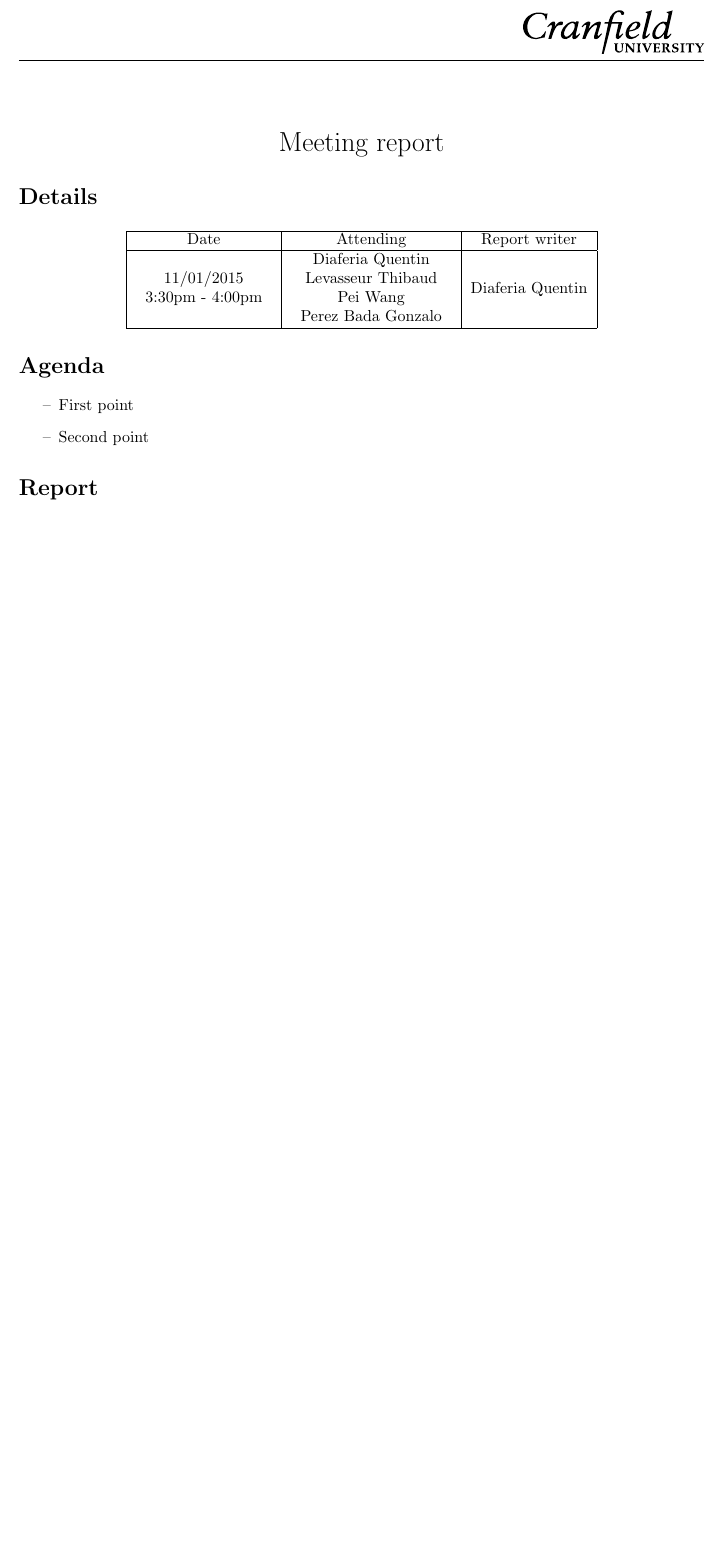
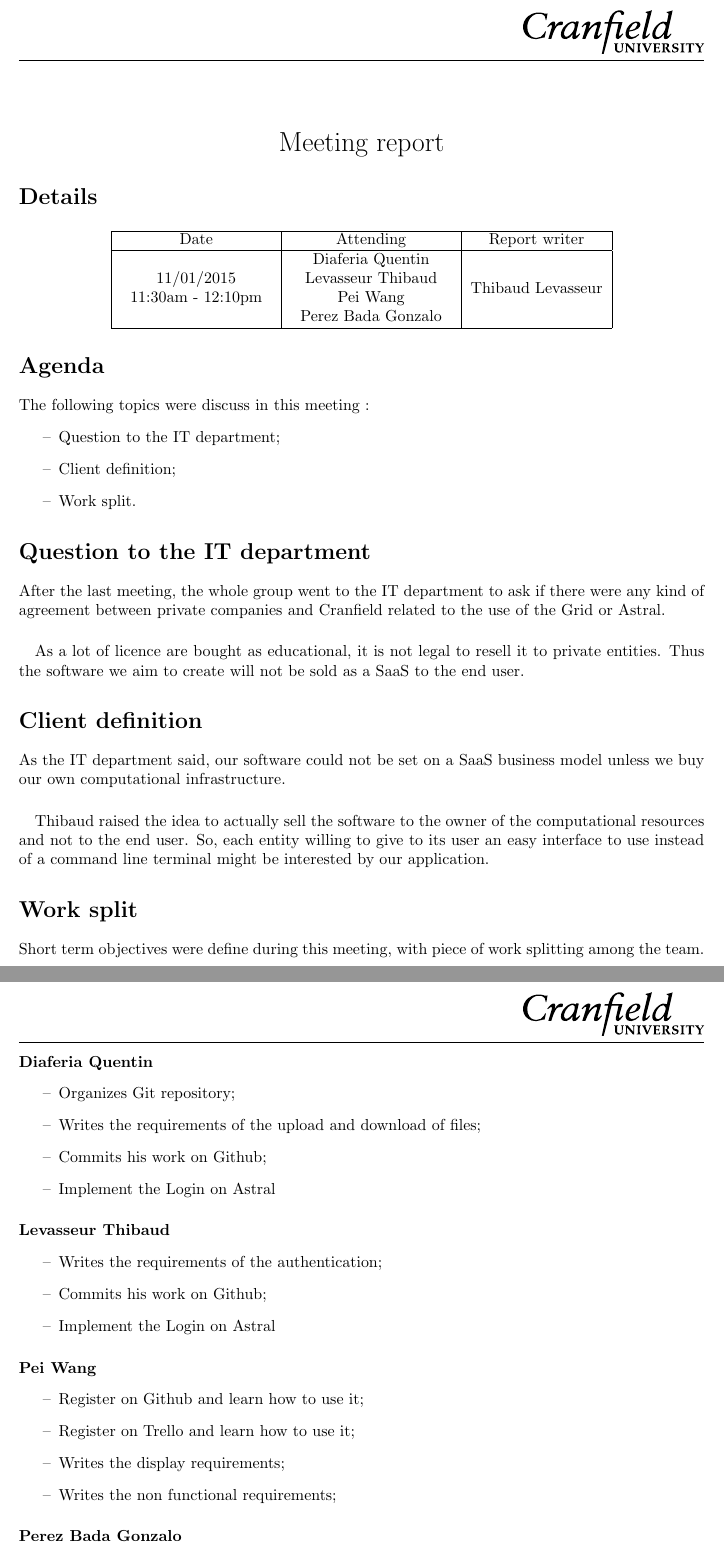
Before and after one commit to TLevasseur/HighEndComputing, a LaTeX document (reports/report_01_13.tex): part of the page before the commit and two parts of pages 1 and 2 of 2 after it, the two joined at a grey line, cut so that both start at the same text, the shorter picture padded with empty space. Compiled offline with pdfLaTeX.

Commit message:
Report 01/13

```diff
--- a/reports/report_01_13.tex
+++ b/reports/report_01_13.tex
@@ -5,13 +5,13 @@
 \maketitleSimple
 
 \section*{Details}
-\centering
+{\centering
 \begin{tabular}{|c|c|c|}
     \hline
      Date & Attending & Report writer \\\hline
      \begin{tabular}{c}
      	11/01/2015\\
-     	3:30pm - 4:00pm
+     	11:30am - 12:10pm
      \end{tabular} &
      \begin{tabular}{c}
      	Diaferia Quentin\\
@@ -19,19 +19,58 @@
      	Pei Wang\\
      	Perez Bada Gonzalo
      \end{tabular} &
-     Diaferia Quentin \\\hline
+     Thibaud Levasseur \\\hline
 \end{tabular}
-
+\par}
 \section*{Agenda}
-
+The following topics were discuss in this meeting :
 \begin{itemize}
-	\item First point
-	\item Second point
+	\item Question to the IT department;
+	\item Client definition;
+	\item Work split.
 \end{itemize}
 
-\section*{Report}
 
-\paragraph{}
+\section*{Question to the IT department}
+After the last meeting, the whole group went to the IT department to ask if there were any kind of agreement between private companies and Cranfield related to the use of the Grid or Astral.
+\paragraph{} As a lot of licence are bought as educational, it is not legal to resell it to private entities. Thus the software we aim to create will not be sold as a SaaS to the end user.
+
+\section*{Client definition}
+As the IT department said, our software could not be set on a SaaS business model unless we buy our own computational infrastructure.
+\paragraph{}Thibaud raised the idea to actually sell the software to the owner of the computational resources and not to the end user. So, each entity willing to give to its user an easy interface to use instead of a command line terminal might be interested by our application.
+
+
+\section*{Work split}
+Short term objectives were define during this meeting, with piece of work splitting among the team.
+
+\paragraph{Diaferia Quentin}
+\begin{itemize}
+	\item Organizes Git repository;
+	\item Writes  the requirements of the upload and download of files;
+	\item Commits his work on Github;
+	\item Implement the Login on Astral
+\end{itemize}
+
+\paragraph{Levasseur Thibaud}
+\begin{itemize}
+	\item Writes  the requirements of the authentication;
+	\item Commits his work on Github;
+	\item Implement the Login on Astral
+\end{itemize}
+
+\paragraph{Pei Wang}
+\begin{itemize}
+	\item Register on Github and learn how to use it;
+	\item Register on Trello and learn how to use it;
+	\item Writes  the display requirements;
+	\item Writes  the non functional requirements;
+
+\end{itemize}
+
+\paragraph{Perez Bada Gonzalo}
+\begin{itemize}
+	\item Writes  the requirements of the script use (Metis);
+\end{itemize}
 
 
 \end{document}
```
